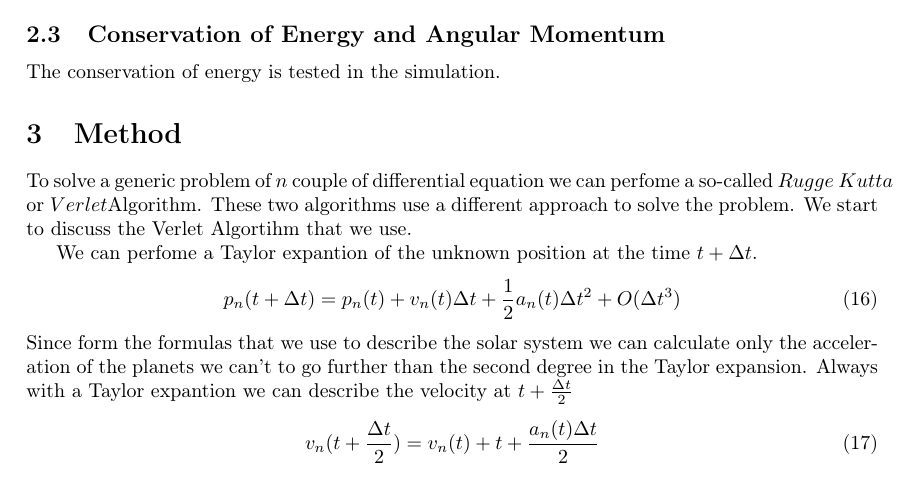
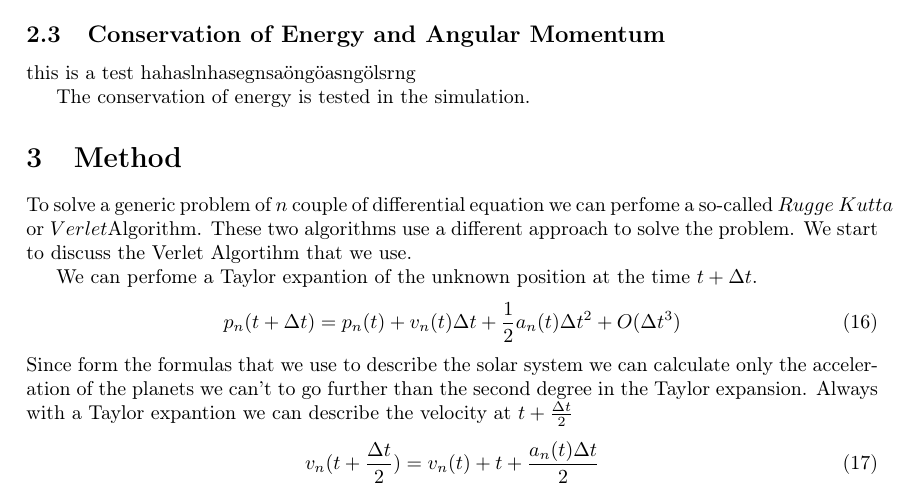
Before and after one commit to FYS3150/latex, a LaTeX paper (solar-system.tex): part of page 4 of 8, cut so that both start at the same text. Compiled offline with pdfLaTeX.

Commit message:
test
this is a test

```diff
--- a/solar-system.tex
+++ b/solar-system.tex
@@ -203,6 +203,7 @@ Equation \ref{v} will be solved in section \ref{method}.
 
 
 \subsection{Conservation of Energy and Angular Momentum}\label{energyc}
+this is a test hahaslnhasegnsaöngöasngölsrng
 
 The conservation of energy is tested in the simulation.
 
```
Also changed, not shown: solar-system.pdf, 3 other files.
